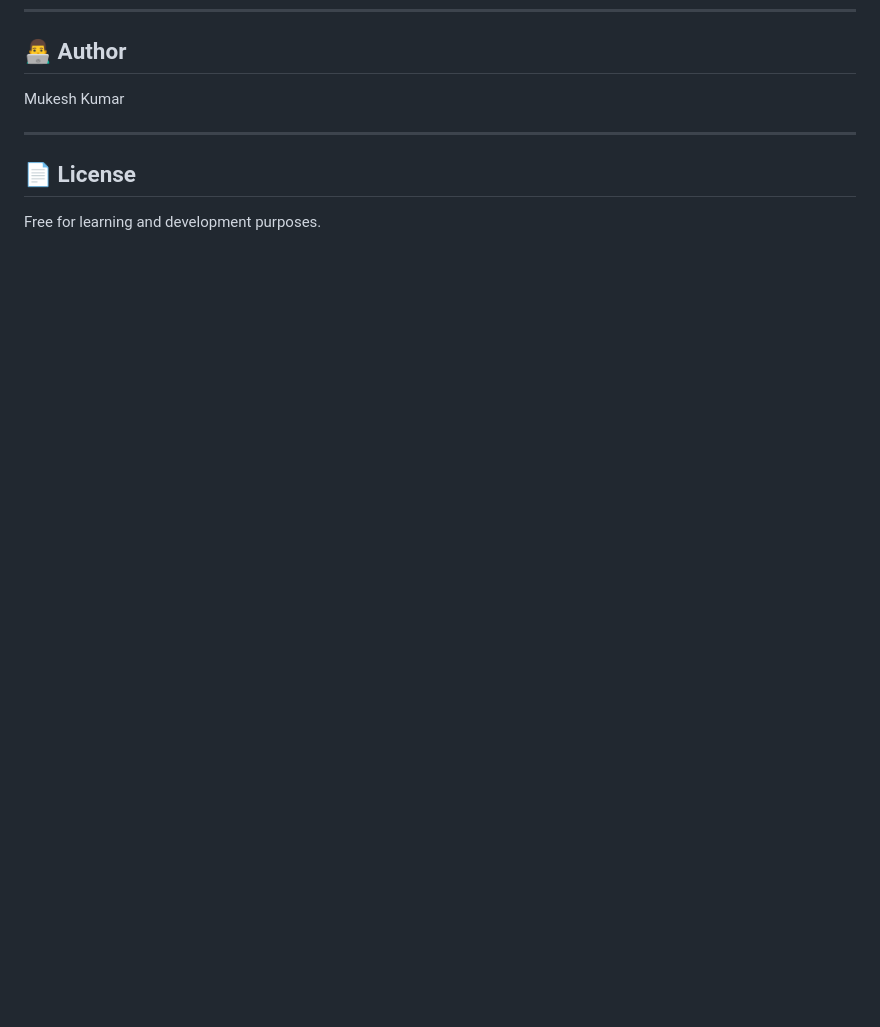
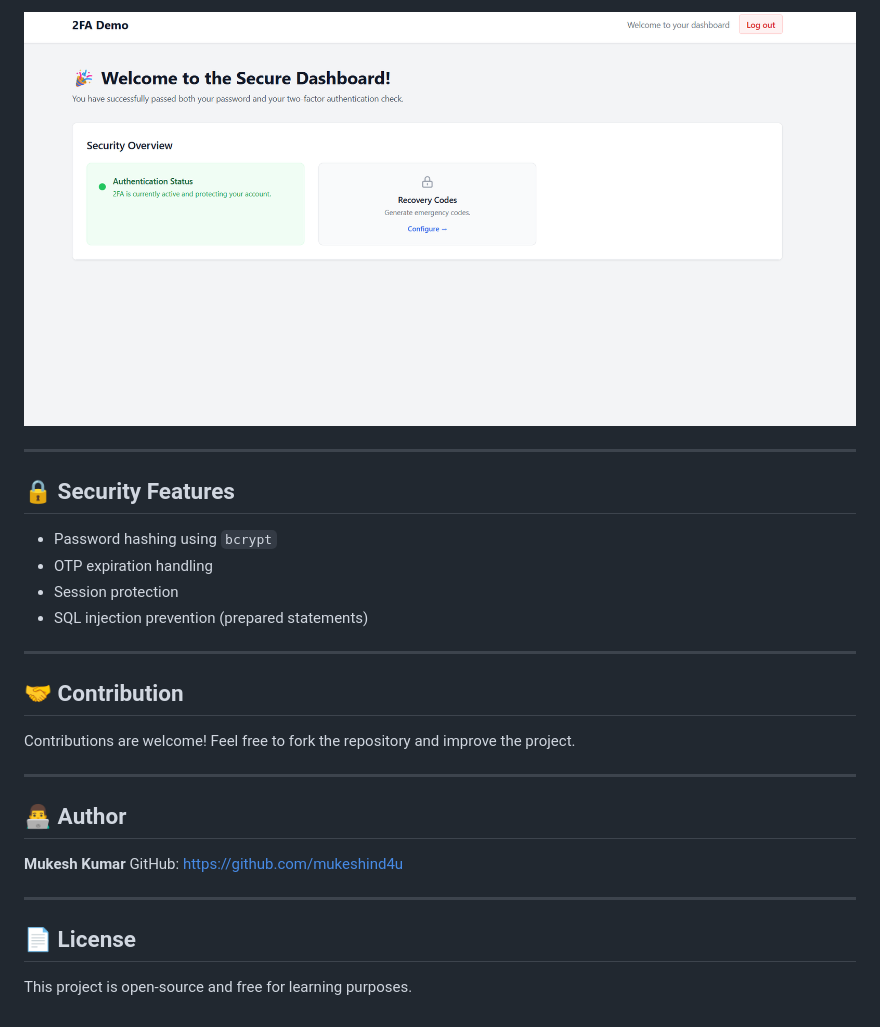
Before and after one commit to mukeshind4u/2fa-demo, a Markdown page: README.md, the part around the change printed below. Rendered like a GitHub page; pictures changed too: screenshots/dashboard.png (added); blank space fills up the shorter version.

```diff
--- a/README.md
+++ b/README.md
@@ -46,10 +99,30 @@ A simple and secure login system with Two-Factor Authentication (2FA) using OTP.
+![Dashboard](screenshots/dashboard.png)
+
+---
+
+## 🔒 Security Features
+
+* Password hashing using `bcrypt`
+* OTP expiration handling
+* Session protection
+* SQL injection prevention (prepared statements)
+
+---
+
+## 🤝 Contribution
+
+Contributions are welcome!
+Feel free to fork the repository and improve the project.
+
+---
 
 ## 👨‍💻 Author
 
-Mukesh Kumar
+**Mukesh Kumar**
+GitHub: https://github.com/mukeshind4u
 
 ---
 
 ## 📄 License
 
-Free for learning and development purposes.
+This project is open-source and free for learning purposes.
```
Also changed, not shown: other parts of README.md (+72 -19 lines), screenshots/login.png (added), screenshots/otp.png (added).
